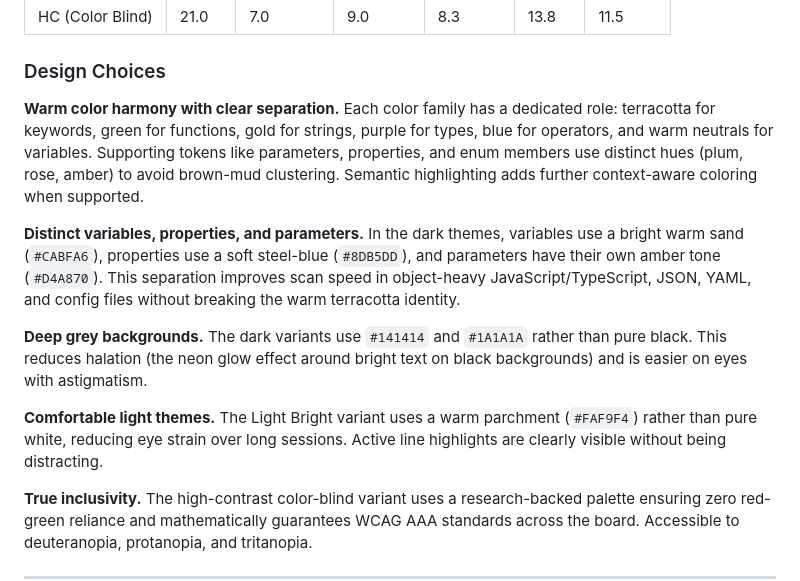
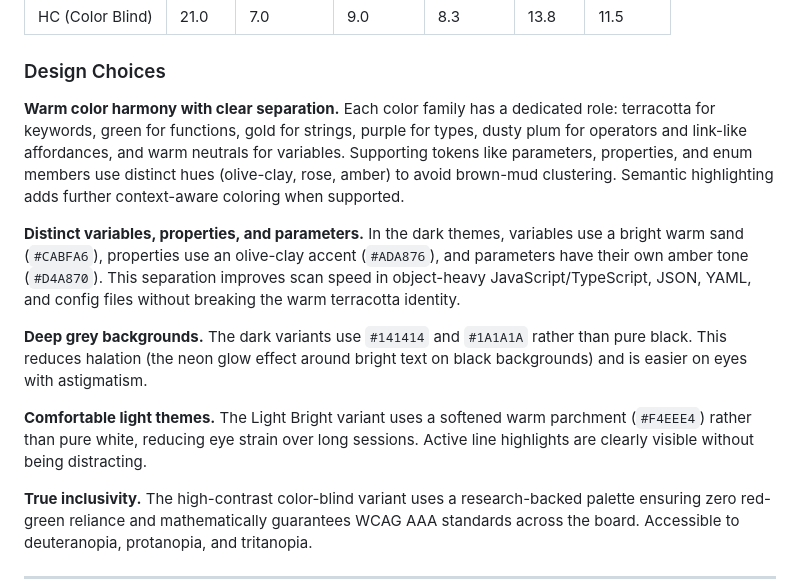
Before and after one commit to ceharsh24/terracotta-theme, a Markdown page: README.md, the part around one of its changes. GitHub-like rendering.

```diff
--- a/README.md
+++ b/README.md
@@ -222,13 +222,13 @@ A tiered system ensures the best balance of readability and color differentiatio
 
 ### Design Choices
 
-**Warm color harmony with clear separation.** Each color family has a dedicated role: terracotta for keywords, green for functions, gold for strings, purple for types, blue for operators, and warm neutrals for variables. Supporting tokens like parameters, properties, and enum members use distinct hues (plum, rose, amber) to avoid brown-mud clustering. Semantic highlighting adds further context-aware coloring when supported.
+**Warm color harmony with clear separation.** Each color family has a dedicated role: terracotta for keywords, green for functions, gold for strings, purple for types, dusty plum for operators and link-like affordances, and warm neutrals for variables. Supporting tokens like parameters, properties, and enum members use distinct hues (olive-clay, rose, amber) to avoid brown-mud clustering. Semantic highlighting adds further context-aware coloring when supported.
 
-**Distinct variables, properties, and parameters.** In the dark themes, variables use a bright warm sand (`#CABFA6`), properties use a soft steel-blue (`#8DB5DD`), and parameters have their own amber tone (`#D4A870`). This separation improves scan speed in object-heavy JavaScript/TypeScript, JSON, YAML, and config files without breaking the warm terracotta identity.
+**Distinct variables, properties, and parameters.** In the dark themes, variables use a bright warm sand (`#CABFA6`), properties use an olive-clay accent (`#ADA876`), and parameters have their own amber tone (`#D4A870`). This separation improves scan speed in object-heavy JavaScript/TypeScript, JSON, YAML, and config files without breaking the warm terracotta identity.
 
 **Deep grey backgrounds.** The dark variants use `#141414` and `#1A1A1A` rather than pure black. This reduces halation (the neon glow effect around bright text on black backgrounds) and is easier on eyes with astigmatism.
 
-**Comfortable light themes.** The Light Bright variant uses a warm parchment (`#FAF9F4`) rather than pure white, reducing eye strain over long sessions. Active line highlights are clearly visible without being distracting.
+**Comfortable light themes.** The Light Bright variant uses a softened warm parchment (`#F4EEE4`) rather than pure white, reducing eye strain over long sessions. Active line highlights are clearly visible without being distracting.
 
 **True inclusivity.** The high-contrast color-blind variant uses a research-backed palette ensuring zero red-green reliance and mathematically guarantees WCAG AAA standards across the board. Accessible to deuteranopia, protanopia, and tritanopia.
 
```
Also changed, not shown: other parts of README.md (+10 -10 lines), CHANGELOG.md (+10 -0 lines), screenshots/screenshot-dark-dimmed.png, screenshots/screenshot-dark.png, screenshots/screenshot-high-contrast-cb.png, screenshots/screenshot-light-bright.png, screenshots/screenshot-light.png, 9 other files.
